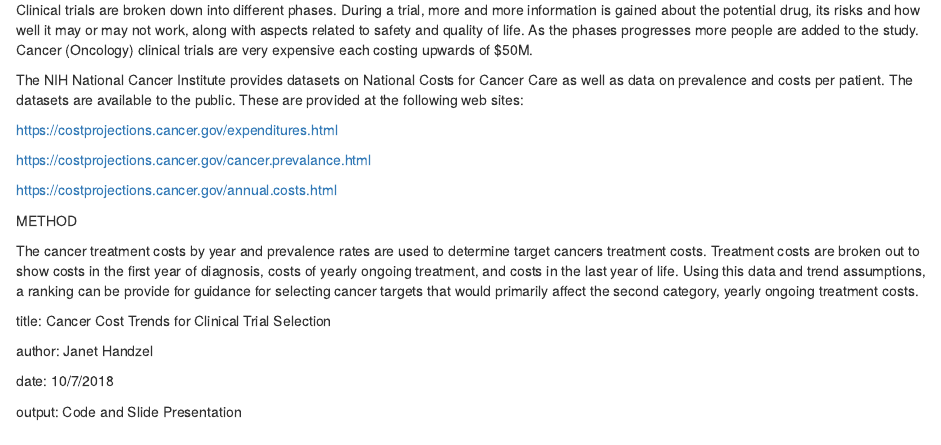
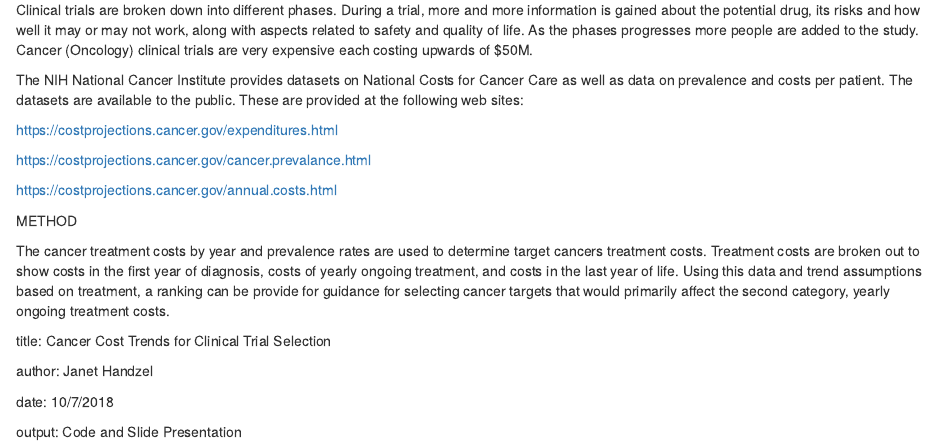
Before and after one commit to JanetLezdnah/myrepo, an R Markdown document (Capstone Proposal.Rmd): the page in a window 1100 px wide, from 400 px down. Rendered offline with R 4.5, knitr and Pandoc, with nearby package versions.

Commit message:
update trend discussion

```diff
--- a/Capstone Proposal.Rmd
+++ b/Capstone Proposal.Rmd
@@ -33,7 +33,7 @@ The NIH National Cancer Institute provides datasets on National Costs for Cancer
 
 METHOD
 
-The cancer treatment costs by year and prevalence rates are used to determine target cancers treatment costs. Treatment costs are broken out to show costs in the first year of diagnosis, costs of yearly ongoing treatment, and costs in the last year of life.  Using this data and trend assumptions, a ranking can be provide for guidance for selecting cancer targets that would primarily affect the second category, yearly ongoing treatment costs.
+The cancer treatment costs by year and prevalence rates are used to determine target cancers treatment costs. Treatment costs are broken out to show costs in the first year of diagnosis, costs of yearly ongoing treatment, and costs in the last year of life.  Using this data and trend assumptions based on treatment, a ranking can be provide for guidance for selecting cancer targets that would primarily affect the second category, yearly ongoing treatment costs.
 
 
 title:	Cancer Cost Trends for Clinical Trial Selection
```
Also changed, not shown: Capstone_Proposal.html, 1 other file.
